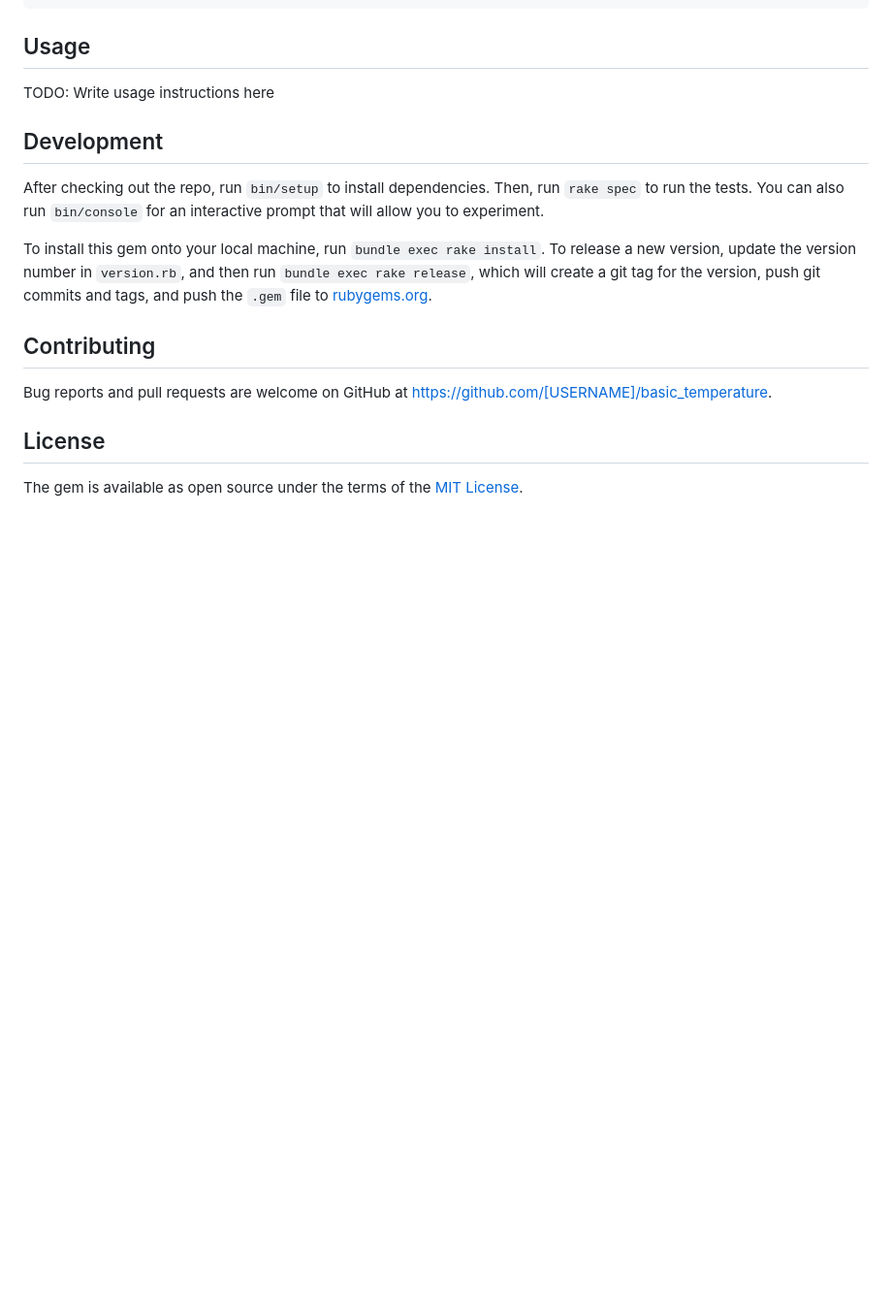
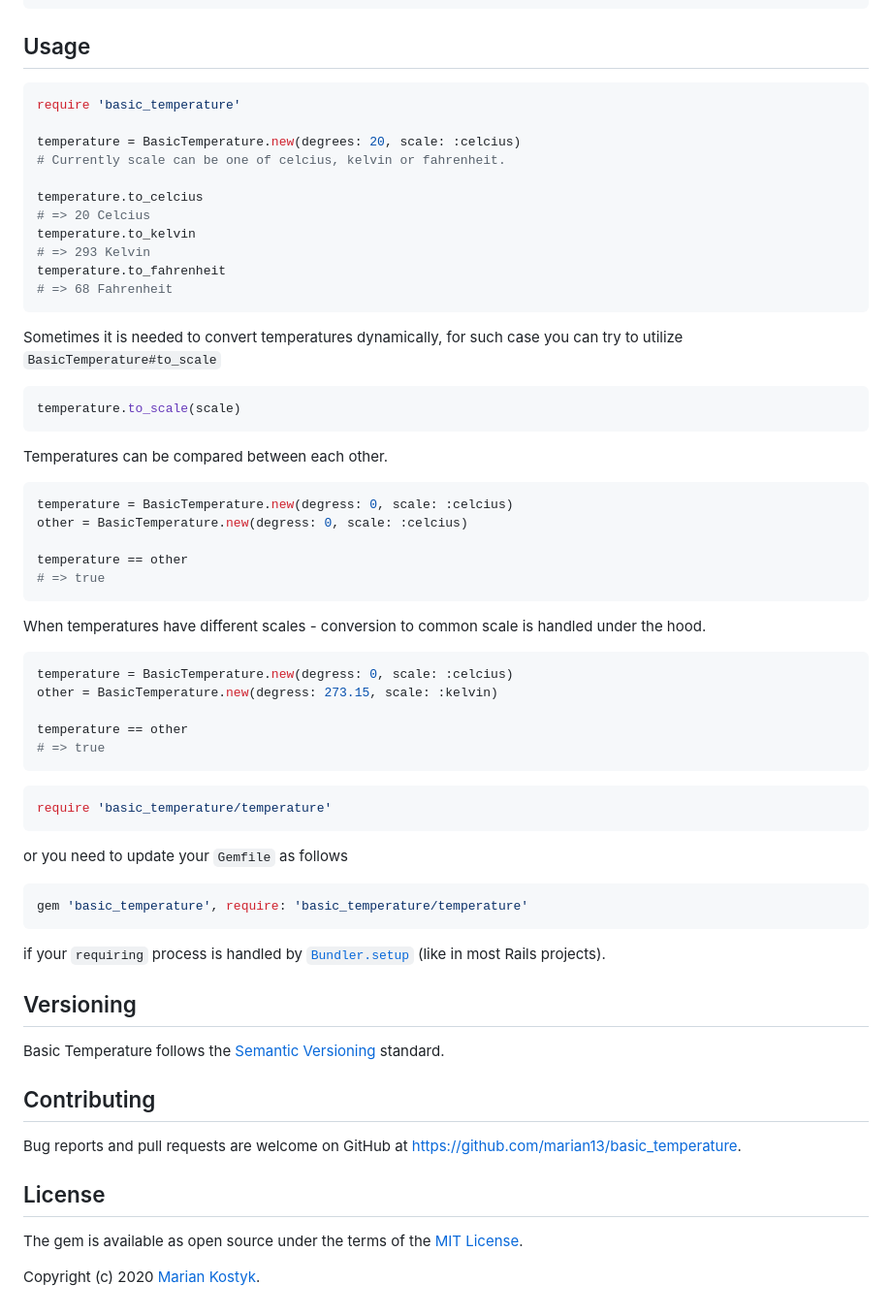
Before and after one commit to marian13/basic_temperature, a Markdown page: README.md, the part around the change printed below. Shown: that part at 97% size. GitHub-like rendering; blank space fills up the shorter version.

Commit message:
T-18 Update README.md

````diff
--- a/README.md
+++ b/README.md
@@ -24,19 +33,63 @@ Or install it yourself as:
 
 ## Usage
 
-TODO: Write usage instructions here
+```ruby
+require 'basic_temperature'
 
-## Development
+temperature = BasicTemperature.new(degrees: 20, scale: :celcius)
+# Currently scale can be one of celcius, kelvin or fahrenheit.
 
-After checking out the repo, run `bin/setup` to install dependencies. Then, run `rake spec` to run the tests. You can also run `bin/console` for an interactive prompt that will allow you to experiment.
+temperature.to_celcius
+# => 20 Celcius
+temperature.to_kelvin
+# => 293 Kelvin
+temperature.to_fahrenheit
+# => 68 Fahrenheit
+```
 
-To install this gem onto your local machine, run `bundle exec rake install`. To release a new version, update the version number in `version.rb`, and then run `bundle exec rake release`, which will create a git tag for the version, push git commits and tags, and push the `.gem` file to [rubygems.org](https://rubygems.org).
+Sometimes it is needed to convert temperatures dynamically, for such case you can try to utilize `BasicTemperature#to_scale`
+
+```ruby
+temperature.to_scale(scale)
+```
+
+Temperatures can be compared between each other.
+
+```ruby
+temperature = BasicTemperature.new(degress: 0, scale: :celcius)
+other = BasicTemperature.new(degress: 0, scale: :celcius)
+
+temperature == other
+# => true
+```
+
+When temperatures have different scales - conversion to common scale is handled under the hood.
+```ruby
+temperature = BasicTemperature.new(degress: 0, scale: :celcius)
+other = BasicTemperature.new(degress: 273.15, scale: :kelvin)
+
+temperature == other
+# => true
+```
+
+```ruby
+require 'basic_temperature/temperature'
+```
+or you need to update your `Gemfile` as follows
+```ruby
+gem 'basic_temperature', require: 'basic_temperature/temperature'
+```
+if your `requiring` process is handled by [`Bundler.setup`](https://bundler.io/guides/bundler_setup.html) (like in most Rails projects).
+
+## Versioning
+Basic Temperature follows the [Semantic Versioning](https://semver.org/) standard.
 
 ## Contributing
 
-Bug reports and pull requests are welcome on GitHub at https://github.com/[USERNAME]/basic_temperature.
-
+Bug reports and pull requests are welcome on GitHub at https://github.com/marian13/basic_temperature.
 
 ## License
 
 The gem is available as open source under the terms of the [MIT License](https://opensource.org/licenses/MIT).
+
+Copyright (c) 2020 [Marian Kostyk](http://mariankostyk.com).
````
Also changed, not shown: other parts of README.md (+13 -4 lines), logo.png (added).
